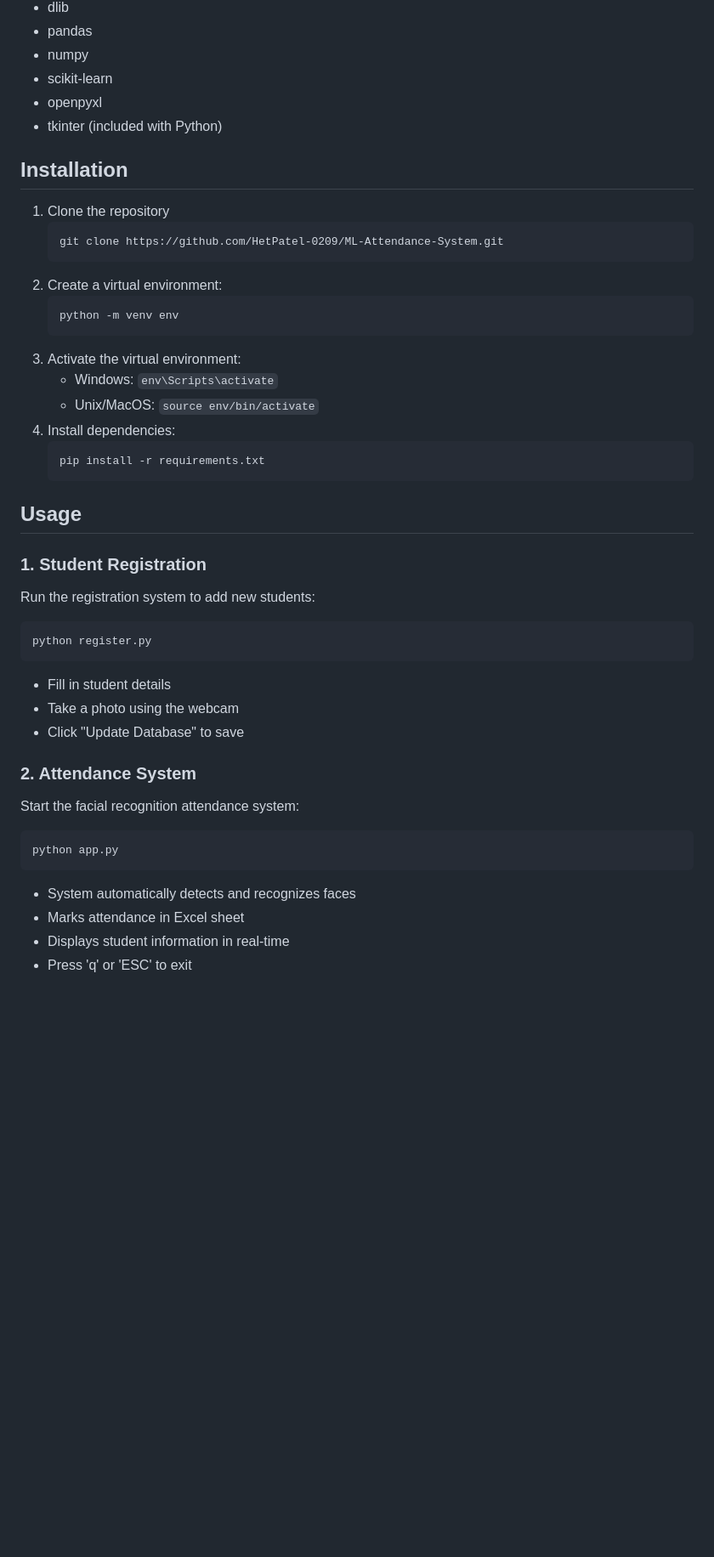
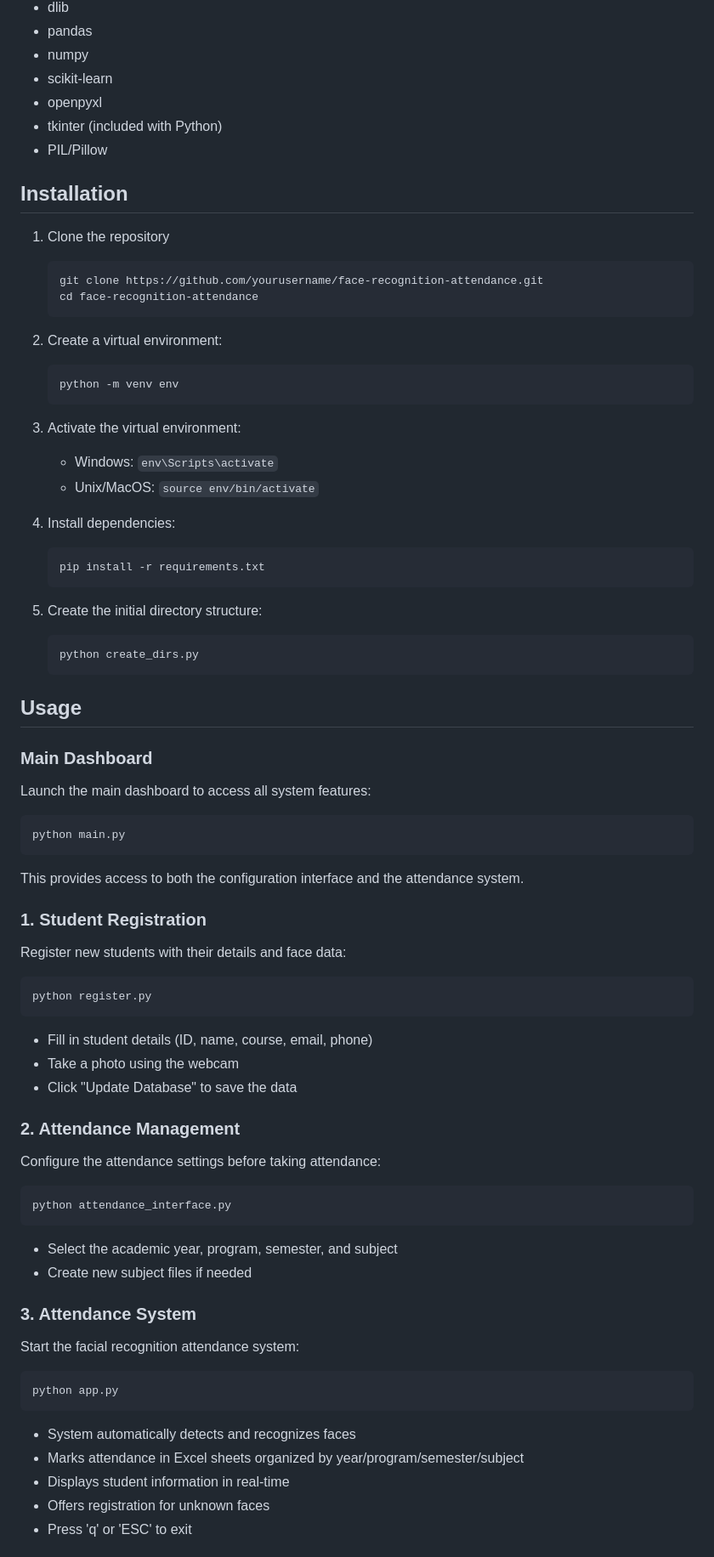
Before and after one commit to HetPatel-0209/ML-Attendance-System, a Markdown page: readme.md, the part around the change printed below. Shown: that part at 85% size. GitHub-like rendering; blank space fills up the shorter version.

````diff
--- a/readme.md
+++ b/readme.md
@@ -48,43 +73,69 @@ A comprehensive attendance management system that uses facial recognition to mar
 - scikit-learn
 - openpyxl
 - tkinter (included with Python)
+- PIL/Pillow
 
 ## Installation
 
 1. Clone the repository
    ```
-   git clone https://github.com/HetPatel-0209/ML-Attendance-System.git
+   git clone https://github.com/yourusername/face-recognition-attendance.git
+   cd face-recognition-attendance
    ```
+
 2. Create a virtual environment:
    ```
    python -m venv env
    ```
+
 3. Activate the virtual environment:
    - Windows: `env\Scripts\activate`
    - Unix/MacOS: `source env/bin/activate`
+
 4. Install dependencies:
    ```
    pip install -r requirements.txt
    ```
 
+5. Create the initial directory structure:
+   ```
+   python create_dirs.py
+   ```
+
 ## Usage
 
+### Main Dashboard
+Launch the main dashboard to access all system features:
+```
+python main.py
+```
+This provides access to both the configuration interface and the attendance system.
+
 ### 1. Student Registration
-Run the registration system to add new students:
+Register new students with their details and face data:
 ```
 python register.py
 ```
-- Fill in student details
+- Fill in student details (ID, name, course, email, phone)
 - Take a photo using the webcam
-- Click "Update Database" to save
+- Click "Update Database" to save the data
 
-### 2. Attendance System
+### 2. Attendance Management
+Configure the attendance settings before taking attendance:
+```
+python attendance_interface.py
+```
+- Select the academic year, program, semester, and subject
+- Create new subject files if needed
+
+### 3. Attendance System
 Start the facial recognition attendance system:
 ```
 python app.py
 ```
 - System automatically detects and recognizes faces
-- Marks attendance in Excel sheet
+- Marks attendance in Excel sheets organized by year/program/semester/subject
 - Displays student information in real-time
+- Offers registration for unknown faces
 - Press 'q' or 'ESC' to exit
 
````
Also changed, not shown: other parts of readme.md (+70 -26 lines).
